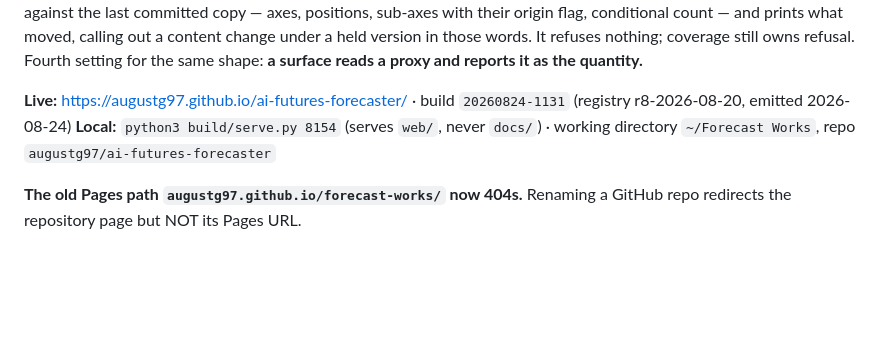
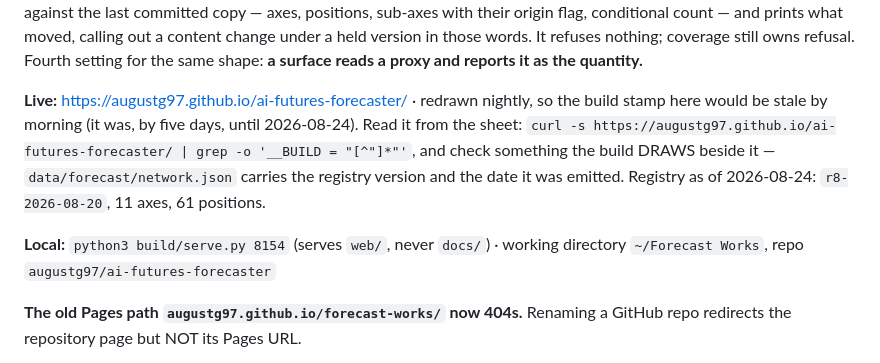
Before and after one commit to augustg97/ai-futures-forecaster, a Markdown page: HANDOFF.md, the part around the change. GitHub-like rendering; blank space fills up the shorter version.

Commit message:
Registry drift is measured, and the handoff stops naming a stamp that goes stale nightly

```diff
--- a/HANDOFF.md
+++ b/HANDOFF.md
@@ -27,7 +27,13 @@ their origin flag, conditional count — and prints what moved, calling out a co
 held version in those words. It refuses nothing; coverage still owns refusal. Fourth setting for
 the same shape: **a surface reads a proxy and reports it as the quantity.**
 
-**Live:** https://augustg97.github.io/ai-futures-forecaster/ · build `20260824-1131` (registry r8-2026-08-20, emitted 2026-08-24)
+**Live:** https://augustg97.github.io/ai-futures-forecaster/ · redrawn nightly, so the build
+stamp here would be stale by morning (it was, by five days, until 2026-08-24). Read it from the
+sheet: `curl -s https://augustg97.github.io/ai-futures-forecaster/ | grep -o '__BUILD = "[^"]*"'`,
+and check something the build DRAWS beside it — `data/forecast/network.json` carries the registry
+version and the date it was emitted. Registry as of 2026-08-24: `r8-2026-08-20`, 11 axes, 61
+positions.
+
 **Local:** `python3 build/serve.py 8154` (serves `web/`, never `docs/`) · working
 directory `~/Forecast Works`, repo `augustg97/ai-futures-forecaster`
 
```
